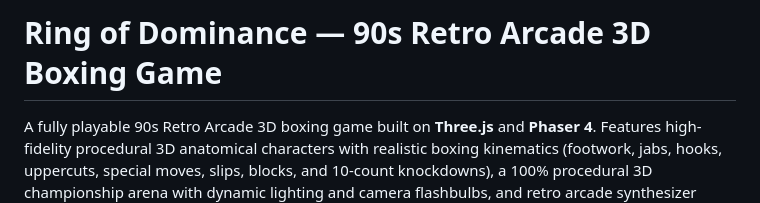
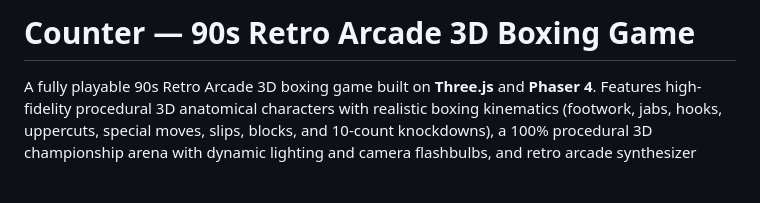
Before and after one commit to Lohith848/COUNTER, a Markdown page: README.md, the part around the change. Rendered like a GitHub page; blank space fills up the shorter version.

```diff
--- a/README.md
+++ b/README.md
@@ -1,4 +1,4 @@
-# Ring of Dominance — 90s Retro Arcade 3D Boxing Game
+# Counter — 90s Retro Arcade 3D Boxing Game
 
 A fully playable 90s Retro Arcade 3D boxing game built on **Three.js** and **Phaser 4**. Features high-fidelity procedural 3D anatomical characters with realistic boxing kinematics (footwork, jabs, hooks, uppercuts, special moves, slips, blocks, and 10-count knockdowns), a 100% procedural 3D championship arena with dynamic lighting and camera flashbulbs, and retro arcade synthesizer audio.
 
```
